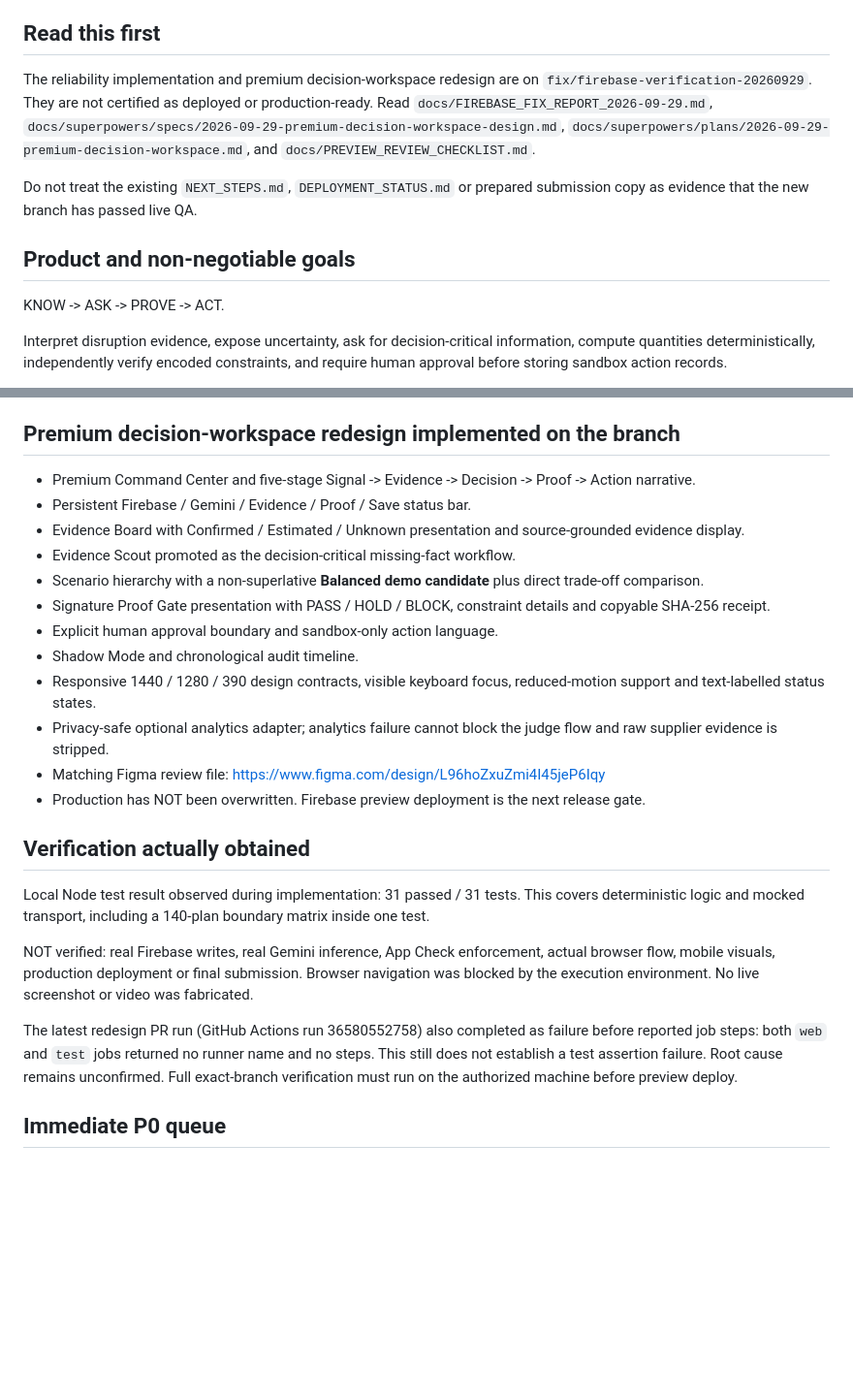
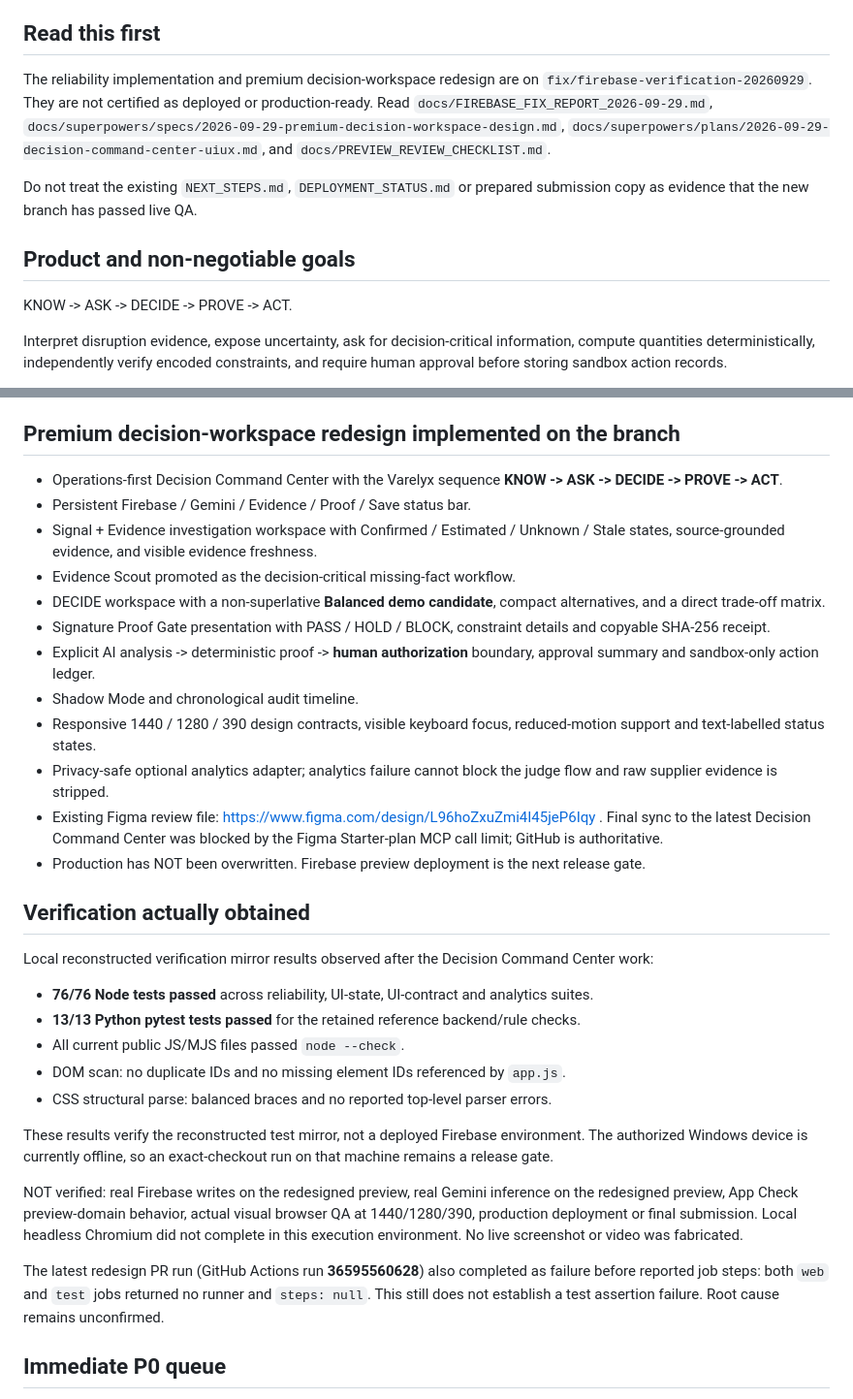
Before and after one commit to Saidur-droid/varelyx, a Markdown page: PROJECT_HANDOFF.md, 2 parts joined by grey strips. Shown at 97% size. Rendered like a GitHub page; blank space fills up the shorter version.

Commit message:
docs: hand off Decision Command Center verification state

```diff
--- a/PROJECT_HANDOFF.md
+++ b/PROJECT_HANDOFF.md
@@ -8,13 +8,13 @@ Production URL recorded in the prior deployment handoff: https://varelyx-ai-buil
 
 ## Read this first
 
-The reliability implementation and premium decision-workspace redesign are on `fix/firebase-verification-20260929`. They are not certified as deployed or production-ready. Read `docs/FIREBASE_FIX_REPORT_2026-09-29.md`, `docs/superpowers/specs/2026-09-29-premium-decision-workspace-design.md`, `docs/superpowers/plans/2026-09-29-premium-decision-workspace.md`, and `docs/PREVIEW_REVIEW_CHECKLIST.md`.
+The reliability implementation and premium decision-workspace redesign are on `fix/firebase-verification-20260929`. They are not certified as deployed or production-ready. Read `docs/FIREBASE_FIX_REPORT_2026-09-29.md`, `docs/superpowers/specs/2026-09-29-premium-decision-workspace-design.md`, `docs/superpowers/plans/2026-09-29-decision-command-center-uiux.md`, and `docs/PREVIEW_REVIEW_CHECKLIST.md`.
 
 Do not treat the existing `NEXT_STEPS.md`, `DEPLOYMENT_STATUS.md` or prepared submission copy as evidence that the new branch has passed live QA.
 
 ## Product and non-negotiable goals
 
-KNOW -> ASK -> PROVE -> ACT.
+KNOW -> ASK -> DECIDE -> PROVE -> ACT.
 
 Interpret disruption evidence, expose uncertainty, ask for decision-critical information, compute quantities deterministically, independently verify encoded constraints, and require human approval before storing sandbox action records.
 
@@ -41,26 +41,33 @@ Primary path remains Firebase Hosting + Firebase AI Logic/Gemini + Anonymous Aut
 
 ## Premium decision-workspace redesign implemented on the branch
 
-- Premium Command Center and five-stage Signal -> Evidence -> Decision -> Proof -> Action narrative.
+- Operations-first Decision Command Center with the Varelyx sequence **KNOW -> ASK -> DECIDE -> PROVE -> ACT**.
 - Persistent Firebase / Gemini / Evidence / Proof / Save status bar.
-- Evidence Board with Confirmed / Estimated / Unknown presentation and source-grounded evidence display.
+- Signal + Evidence investigation workspace with Confirmed / Estimated / Unknown / Stale states, source-grounded evidence, and visible evidence freshness.
 - Evidence Scout promoted as the decision-critical missing-fact workflow.
-- Scenario hierarchy with a non-superlative **Balanced demo candidate** plus direct trade-off comparison.
+- DECIDE workspace with a non-superlative **Balanced demo candidate**, compact alternatives, and a direct trade-off matrix.
 - Signature Proof Gate presentation with PASS / HOLD / BLOCK, constraint details and copyable SHA-256 receipt.
-- Explicit human approval boundary and sandbox-only action language.
+- Explicit AI analysis -> deterministic proof -> **human authorization** boundary, approval summary and sandbox-only action ledger.
 - Shadow Mode and chronological audit timeline.
 - Responsive 1440 / 1280 / 390 design contracts, visible keyboard focus, reduced-motion support and text-labelled status states.
 - Privacy-safe optional analytics adapter; analytics failure cannot block the judge flow and raw supplier evidence is stripped.
-- Matching Figma review file: https://www.figma.com/design/L96hoZxuZmi4I45jeP6Iqy
+- Existing Figma review file: https://www.figma.com/design/L96hoZxuZmi4I45jeP6Iqy . Final sync to the latest Decision Command Center was blocked by the Figma Starter-plan MCP call limit; GitHub is authoritative.
 - Production has NOT been overwritten. Firebase preview deployment is the next release gate.
 
 ## Verification actually obtained
 
-Local Node test result observed during implementation: 31 passed / 31 tests. This covers deterministic logic and mocked transport, including a 140-plan boundary matrix inside one test.
+Local reconstructed verification mirror results observed after the Decision Command Center work:
+- **76/76 Node tests passed** across reliability, UI-state, UI-contract and analytics suites.
+- **13/13 Python pytest tests passed** for the retained reference backend/rule checks.
+- All current public JS/MJS files passed `node --check`.
+- DOM scan: no duplicate IDs and no missing element IDs referenced by `app.js`.
+- CSS structural parse: balanced braces and no reported top-level parser errors.
 
-NOT verified: real Firebase writes, real Gemini inference, App Check enforcement, actual browser flow, mobile visuals, production deployment or final submission. Browser navigation was blocked by the execution environment. No live screenshot or video was fabricated.
+These results verify the reconstructed test mirror, not a deployed Firebase environment. The authorized Windows device is currently offline, so an exact-checkout run on that machine remains a release gate.
 
-The latest redesign PR run (GitHub Actions run 36580552758) also completed as failure before reported job steps: both `web` and `test` jobs returned no runner name and no steps. This still does not establish a test assertion failure. Root cause remains unconfirmed. Full exact-branch verification must run on the authorized machine before preview deploy.
+NOT verified: real Firebase writes on the redesigned preview, real Gemini inference on the redesigned preview, App Check preview-domain behavior, actual visual browser QA at 1440/1280/390, production deployment or final submission. Local headless Chromium did not complete in this execution environment. No live screenshot or video was fabricated.
+
+The latest redesign PR run (GitHub Actions run **36595560628**) also completed as failure before reported job steps: both `web` and `test` jobs returned no runner and `steps: null`. This still does not establish a test assertion failure. Root cause remains unconfirmed.
 
 ## Immediate P0 queue
 
```
